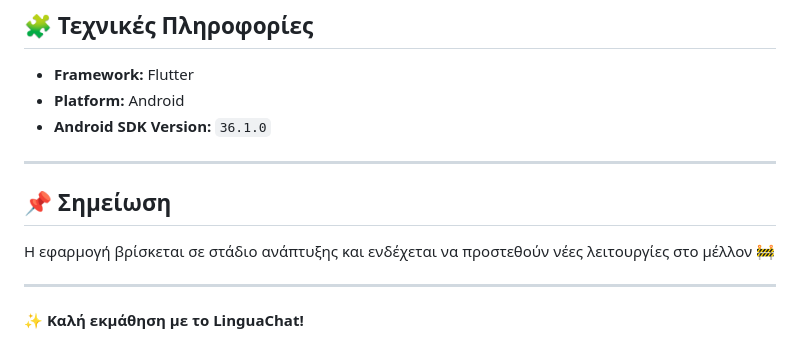
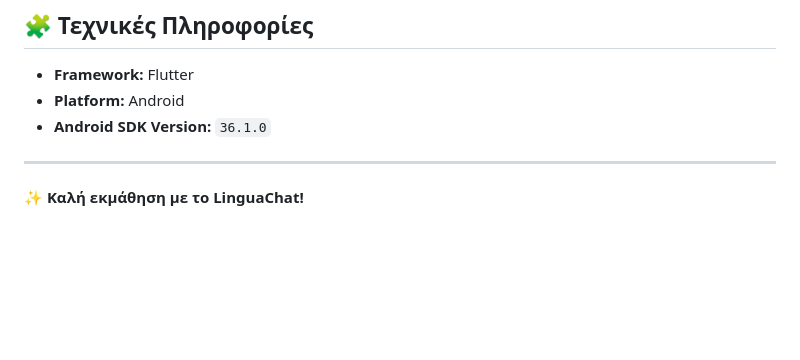
Before and after one commit to TsalemisIasonas/LinguaChat, a Markdown page: README.md, the part around one of its changes. Rendered like a GitHub page; blank space fills up the shorter version.

```diff
--- a/README.md
+++ b/README.md
@@ -104,9 +104,5 @@
 
 ---
 
-## 📌 Σημείωση
-Η εφαρμογή βρίσκεται σε στάδιο ανάπτυξης και ενδέχεται να προστεθούν νέες λειτουργίες στο μέλλον 🚧
-
----
 
 ✨ **Καλή εκμάθηση με το LinguaChat!**
```
Also changed, not shown: other parts of README.md (+0 -2 lines).
